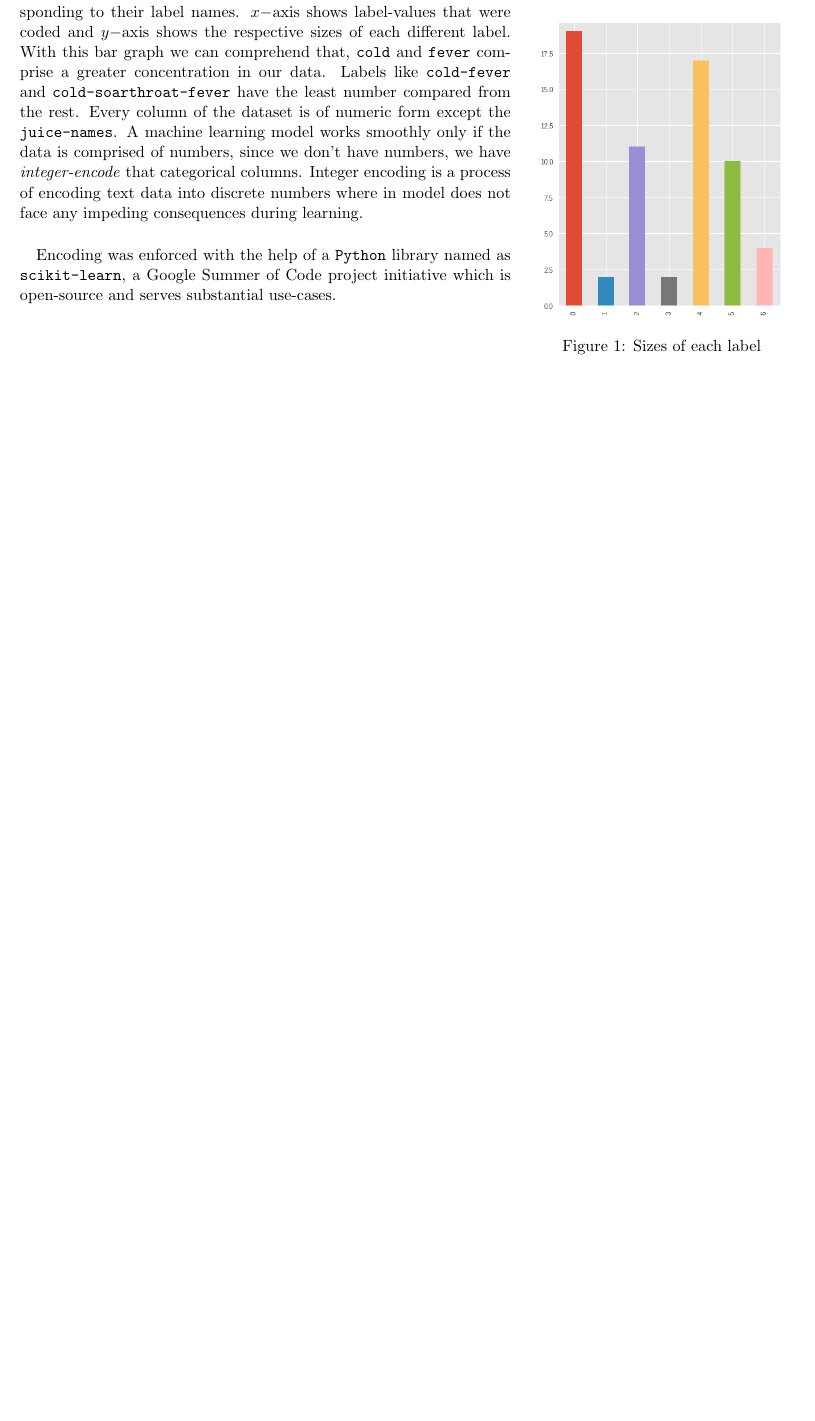
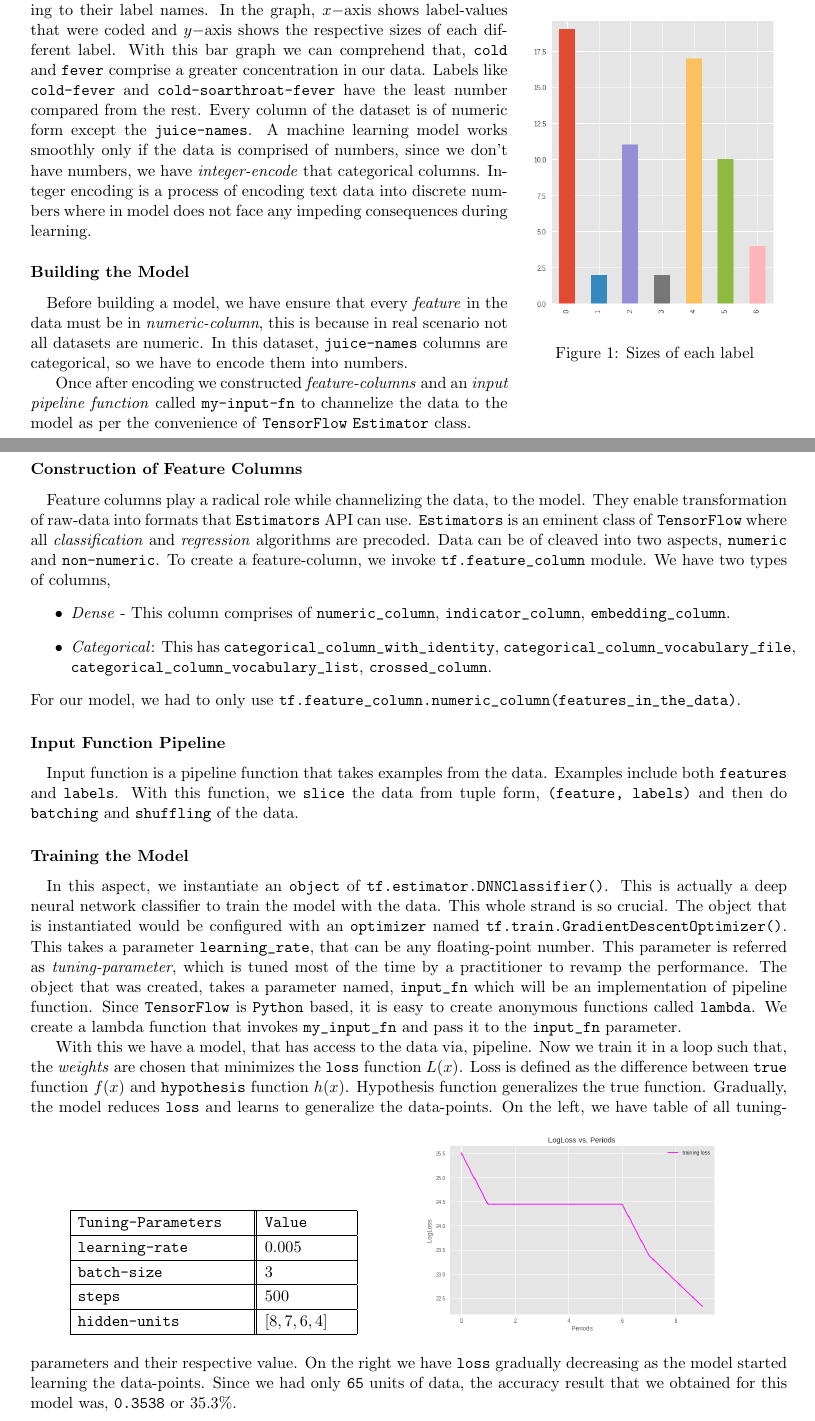
Before and after one commit to acesaif/Juice_Recommender_System, a LaTeX document (docs/main.tex): part of the page before the commit and two parts of pages 1 and 2 of 2 after it, the two joined at a grey line, cut so that both start at the same text, the shorter picture padded with empty space. Compiled offline with pdfLaTeX.

Commit message:
documentation complete

```diff
--- a/docs/main.tex
+++ b/docs/main.tex
@@ -3,7 +3,7 @@
 \usepackage{amsmath}
 \usepackage{wrapfig}
 \usepackage{graphicx}
-\usepackage[margin=0.6in,letterpaper]{geometry}
+\usepackage[margin=0.7in,letterpaper]{geometry}
 \usepackage{cite}
 \usepackage[final]{hyperref}
 \hypersetup{
@@ -13,6 +13,10 @@
 	filecolor=magenta,
 	urlcolor=blue
 }
+\usepackage{floatrow}
+% Table float box with bottom caption, box width adjusted to content
+\newfloatcommand{capbtabbox}{table}[][\FBwidth]
+
 \begin{document}
 \title{Juice Recommending System for Diseases}
 \author{
@@ -64,6 +68,56 @@ Recommending system essentially uses a filtering algorithm that brings all close
 \end{center}
 \end{wrapfigure}
 
-We have a visualization of the sizes for each label here corresponding to their label names. $x-$axis shows label-values that were coded and $y-$axis shows the respective sizes of each different label. With this bar graph we can comprehend that, \texttt{cold} and \texttt{fever} comprise a greater concentration in our data. Labels like \texttt{cold-fever} and \texttt{cold-soarthroat-fever} have the least number compared from the rest. Every column of the dataset is of numeric form except the \texttt{juice-names}. A machine learning model works smoothly only if the data is comprised of numbers, since we don't have numbers, we have \textit{integer-encode} that categorical columns. Integer encoding is a process of encoding text data into discrete numbers where in model does not face any impeding consequences during learning.
-\paragraph{} Encoding was enforced with the help of a \texttt{Python} library named as \texttt{scikit-learn}, a Google Summer of Code project initiative which is open-source and serves substantial use-cases.
+We have a visualization of the \texttt{sizes} for each label corresponding to their label names. In the graph, $x-$axis shows label-values that were coded and $y-$axis shows the respective sizes of each different label. With this bar graph we can comprehend that, \texttt{cold} and \texttt{fever} comprise a greater concentration in our data. Labels like \texttt{cold-fever} and \texttt{cold-soarthroat-fever} have the least number compared from the rest. Every column of the dataset is of numeric form except the \texttt{juice-names}. A machine learning model works smoothly only if the data is comprised of numbers, since we don't have numbers, we have \textit{integer-encode} that categorical columns. Integer encoding is a process of encoding text data into discrete numbers where in model does not face any impeding consequences during learning.
+
+\subsubsection*{Building the Model}
+\paragraph{} Before building a model, we have ensure that every \textit{feature} in the data must be in \textit{numeric-column}, this is because in real scenario not all datasets are numeric. In this dataset, \texttt{juice-names} columns are categorical, so we have to encode them into numbers.
+
+Once after encoding we constructed \textit{feature-columns} and an \textit{input pipeline function} called \texttt{my-input-fn} to channelize the data to the model as per the convenience of \texttt{TensorFlow} \texttt{Estimator} class.
+
+\subsubsection*{Construction of Feature Columns}
+\paragraph{} Feature columns play a radical role while channelizing the data, to the model. They enable transformation of raw-data into formats that \texttt{Estimators} API can use. \texttt{Estimators} is an eminent class of \texttt{TensorFlow} where all \textit{classification} and \textit{regression} algorithms are precoded. Data can be of cleaved into two aspects, \texttt{numeric} and \texttt{non-numeric}. To create a feature-column, we invoke \verb!tf.feature_column! module. We have two types of columns,
+\begin{itemize}
+\item \textit{Dense} - This column comprises of \verb!numeric_column!, \verb!indicator_column!, \verb!embedding_column!.
+\item \textit{Categorical}: This has \verb!categorical_column_with_identity!, \verb!categorical_column_vocabulary_file!, \verb!categorical_column_vocabulary_list!, \verb!crossed_column!.
+\end{itemize}
+For our model, we had to only use \verb!tf.feature_column.numeric_column(features_in_the_data)!.
+
+\subsubsection*{Input Function Pipeline}
+\paragraph{} Input function is a pipeline function that takes examples from the data. Examples include both \texttt{features} and \texttt{labels}. With this function, we \texttt{slice} the data from tuple form, \verb!(feature, labels)! and then do \texttt{batching} and \texttt{shuffling} of the data.
+
+\subsubsection*{Training the Model}
+\paragraph{} In this aspect, we instantiate an \texttt{object} of \verb!tf.estimator.DNNClassifier()!. This is actually a deep neural network classifier to train the model with the data. This whole strand is so crucial. The object that is instantiated would be configured with an \texttt{optimizer} named \verb!tf.train.GradientDescentOptimizer()!. This takes a parameter \verb!learning_rate!, that can be any floating-point number. This parameter is referred as \textit{tuning-parameter}, which is tuned most of the time by a practitioner to revamp the performance. The object that was created, takes a parameter named, \verb!input_fn! which will be an implementation of pipeline function. Since \texttt{TensorFlow} is \texttt{Python} based, it is easy to create anonymous functions called \texttt{lambda}. We create a lambda function that invokes \verb!my_input_fn! and pass it to the \verb!input_fn! parameter.
+
+With this we have a model, that has access to the data via, pipeline. Now we train it in a loop such that, the \textit{weights} are chosen that minimizes the \texttt{loss} function $L(x)$. Loss is defined as the difference between \texttt{true} function $f(x)$ and \texttt{hypothesis} function $h(x)$. Hypothesis function generalizes the true function. Gradually, the model reduces \texttt{loss} and learns to generalize the data-points.
+\begin{figure}[h]
+\begin{floatrow}
+\capbtabbox{%
+  \setlength{\tabcolsep}{0.5em}
+{\renewcommand{\arraystretch}{1.2}
+\begin{tabular}{|p{4cm}||p{2cm}|}
+\hline
+\texttt{Tuning-Parameters} & \texttt{Value}\\
+\hline
+\texttt{learning-rate} & $0.005$\\
+\hline
+\texttt{batch-size} & $3$\\
+\hline
+\texttt{steps} & $500$\\
+\hline
+\texttt{hidden-units} & $[8, 7, 6, 4]$\\
+\hline
+\end{tabular}
+}
+}{%
+%   \caption{A table}%
+}
+\ffigbox{%
+  \includegraphics[width=70mm]{model_performance.png}
+}{%
+%   \caption{A figure}%
+}
+\end{floatrow}
+\end{figure}
+On the left, we have table of all tuning-parameters and their respective value. On the right we have \texttt{loss} gradually decreasing as the model started learning the data-points. Since we had only \texttt{65} units of data, the accuracy result that we obtained for this model was, \texttt{0.3538} or $35.3\%$.
 \end{document}
```
Also changed, not shown: docs/juice-recommending-system.pdf (added), docs/model_performance.png (added), docs/main.tex (10 more changed lines).
